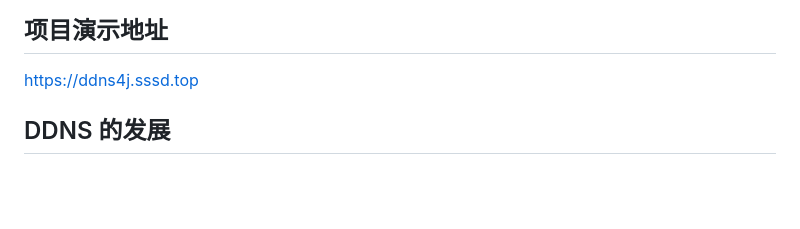
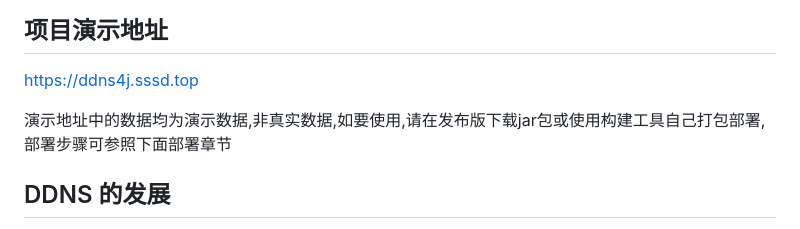
Before and after one commit to sssdgithub/ddns4j, a Markdown page: README.md, the part around the change. Rendered like a GitHub page; blank space fills up the shorter version.

Commit message:
添加演示地址

```diff
--- a/README.md
+++ b/README.md
@@ -8,6 +8,8 @@ DDNS4J 是一个基于 SpringBoot 和 Vue2 开发的开源 DDNS 服务，支持
 
 ## 项目演示地址
 https://ddns4j.sssd.top
+
+演示地址中的数据均为演示数据,非真实数据,如要使用,请在发布版下载jar包或使用构建工具自己打包部署,部署步骤可参照下面部署章节
 
 ## DDNS 的发展
 DDNS 即动态 DNS，是一种可以自动更新域名解析记录的 DNS 服务。传统 DNS 服务需要手动维护域名解析记录，这对于动态 IP 地址来说非常不方便。因此，DDNS 应运而生，能够实现自动更新域名解析记录，让用户更加方便地访问网络资源。DDNS（Dynamic Domain Name System，动态域名系统）是一种通过将域名与动态 IP 地址进行绑定，使得能够通过一个不变的域名来访问处于动态 IP 环境下的主机的技术。在 IPv4 时代，DDNS 技术已经成为了广泛应用的网络技术，它为个人用户提供了一种简单易用的方式来管理自己的网络设备。而在 IPv6 时代，由于 IPv6 地址的数量庞大，DDNS 将变得更加重要，因为动态 IPv6 地址变化的频率更高，使用 DDNS 可以方便地将域名与新的 IP 地址进行绑定。
```
